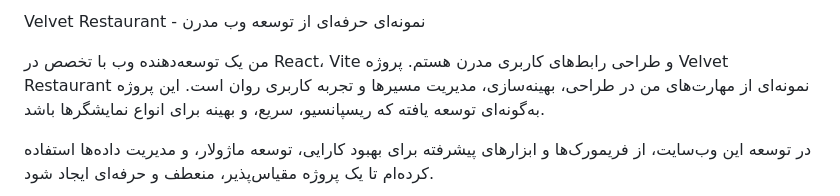
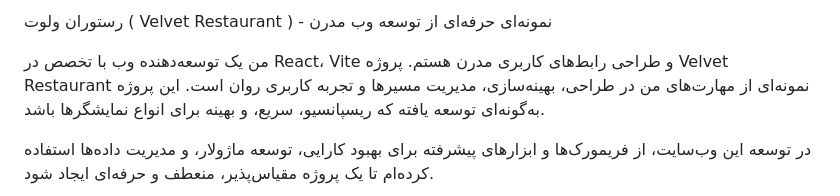
Before and after one commit to HamidReza-Eslami78/Velvet-Restaurant, a Markdown page: README.md, the part around one of its changes. GitHub-like rendering.

```diff
--- a/README.md
+++ b/README.md
@@ -1,4 +1,4 @@
-Velvet Restaurant - نمونه‌ای حرفه‌ای از توسعه وب مدرن
+رستوران ولوت ( Velvet Restaurant ) - نمونه‌ای حرفه‌ای از توسعه وب مدرن
 
 من یک توسعه‌دهنده وب با تخصص در React، Vite و طراحی رابط‌های کاربری مدرن هستم. پروژه Velvet Restaurant نمونه‌ای از مهارت‌های من در طراحی، بهینه‌سازی، مدیریت مسیرها و تجربه کاربری روان است. این پروژه به‌گونه‌ای توسعه یافته که ریسپانسیو، سریع، و بهینه برای انواع نمایشگرها باشد.
 
```
Also changed, not shown: other parts of README.md (+1 -1 lines).
